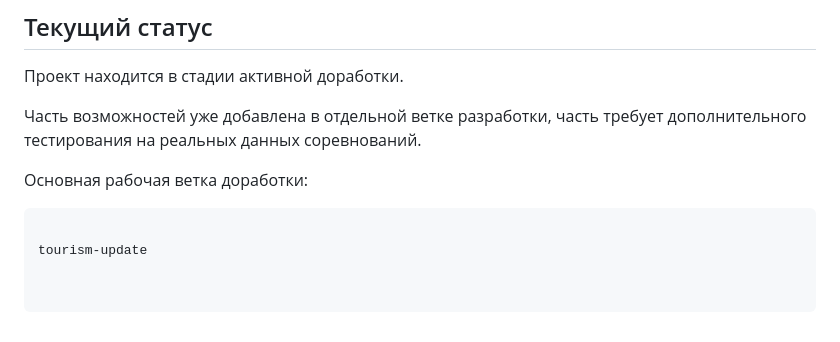
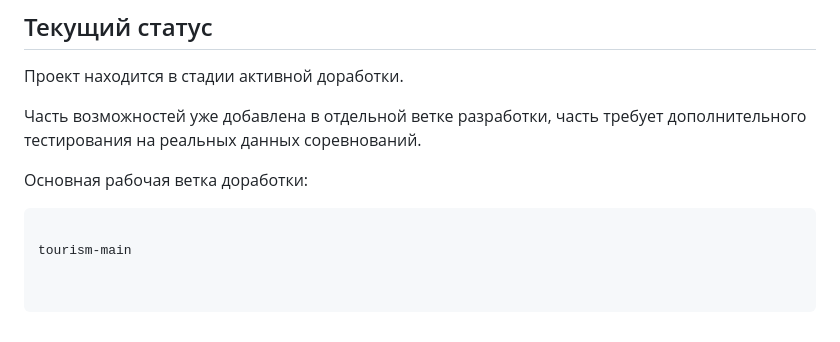
Before and after one commit to KOKOC-git/sportorg_turist, a Markdown page: README.md, the part around the change. Rendered like a GitHub page.

````diff
--- a/README.md
+++ b/README.md
@@ -96,4 +96,4 @@
 
 ```bash
 
-tourism-update
+tourism-main
````
